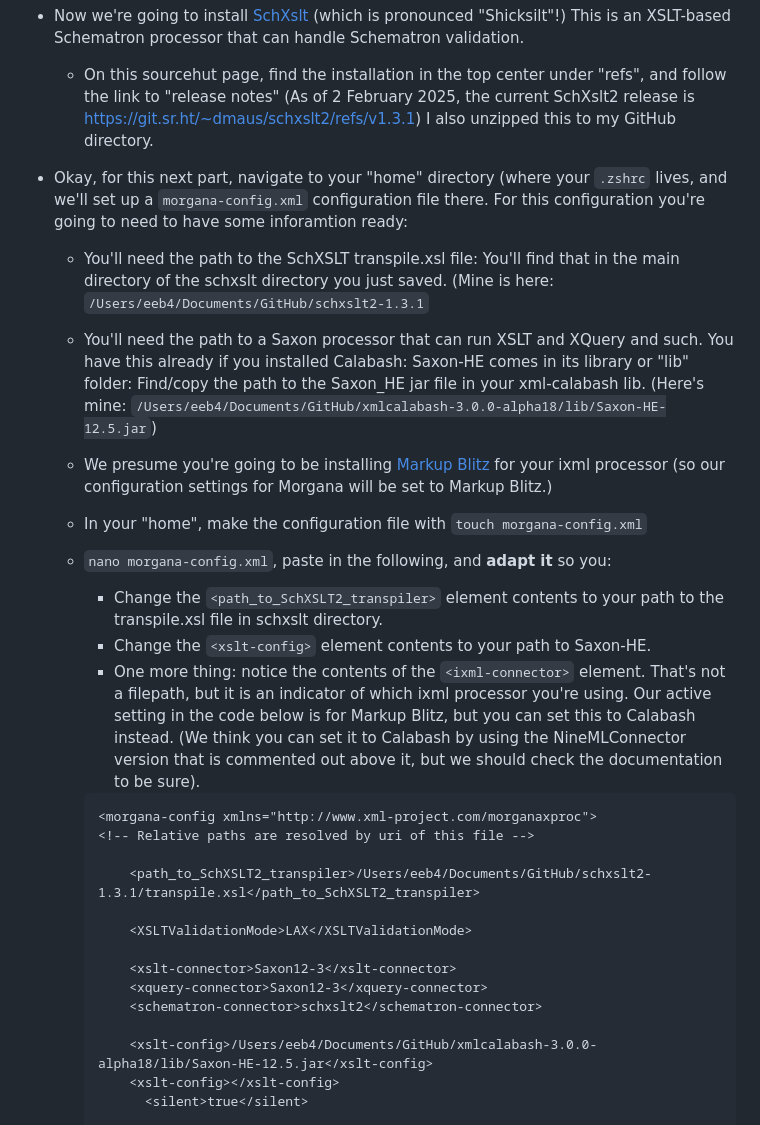
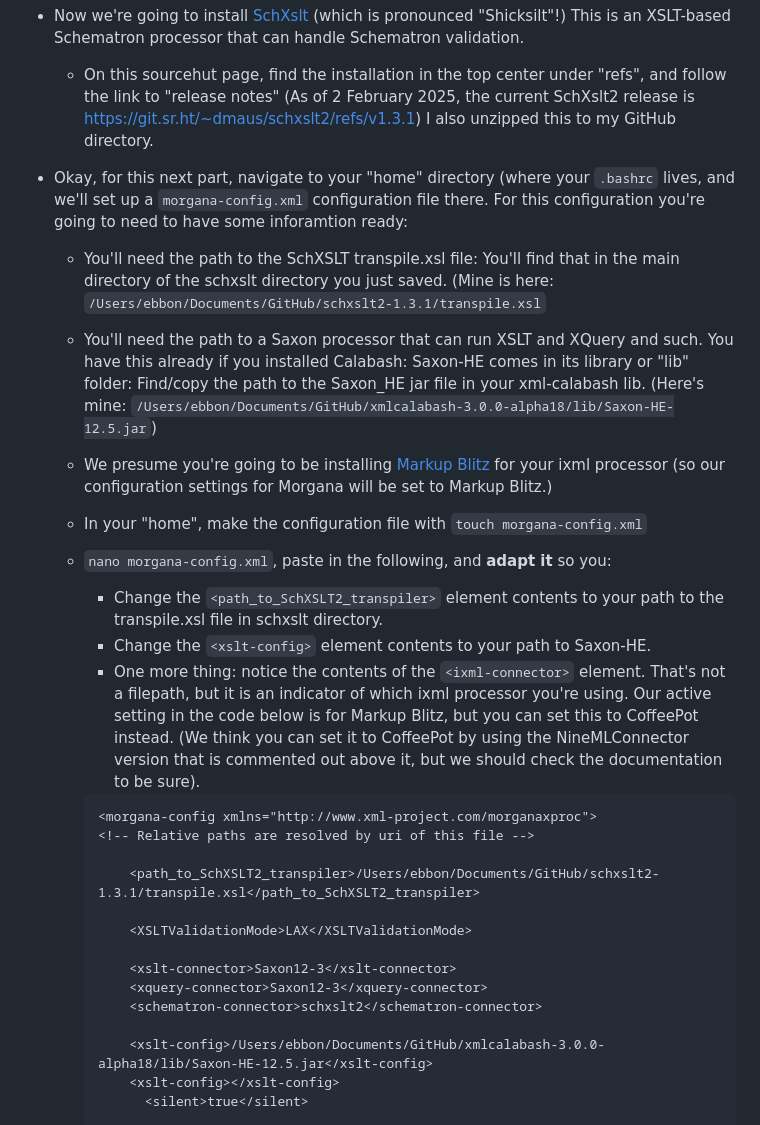
Before and after one commit to newtfire/newTutorials, a Markdown page: ixml-xproc/ebb-InstallNotes-Win.md, the part around one of its changes. GitHub-like rendering.

````diff
--- a/ixml-xproc/ebb-InstallNotes-Win.md
+++ b/ixml-xproc/ebb-InstallNotes-Win.md
@@ -122,12 +122,12 @@ This is an XProc processor that you can use with more complex ixml contexts and
 
   * On this sourcehut page, find the installation in the top center under "refs", and follow the link to "release notes" (As of 2 February 2025, the current SchXslt2 release is <https://git.sr.ht/~dmaus/schxslt2/refs/v1.3.1>) I also unzipped this to my GitHub directory.
 
-* Okay, for this next part, navigate to your "home" directory (where your `.zshrc` lives, and we'll set up a `morgana-config.xml` configuration file there. For this configuration you're going to need to have some inforamtion ready:
+* Okay, for this next part, navigate to your "home" directory (where your `.bashrc` lives, and we'll set up a `morgana-config.xml` configuration file there. For this configuration you're going to need to have some inforamtion ready:
 
-  * You'll need the path to the SchXSLT transpile.xsl file: You'll find that in the main directory of the schxslt directory you just saved. (Mine is here: `/Users/eeb4/Documents/GitHub/schxslt2-1.3.1`
+  * You'll need the path to the SchXSLT transpile.xsl file: You'll find that in the main directory of the schxslt directory you just saved. (Mine is here: `/Users/ebbon/Documents/GitHub/schxslt2-1.3.1/transpile.xsl`
 
   * You'll need the path to a Saxon processor that can run XSLT and XQuery and such. You have this already if you installed Calabash: Saxon-HE comes in its library or "lib" folder:
-    Find/copy the path to the Saxon_HE jar file in your xml-calabash lib. (Here's mine:  `/Users/eeb4/Documents/GitHub/xmlcalabash-3.0.0-alpha18/lib/Saxon-HE-12.5.jar`)
+    Find/copy the path to the Saxon_HE jar file in your xml-calabash lib. (Here's mine:  `/Users/ebbon/Documents/GitHub/xmlcalabash-3.0.0-alpha18/lib/Saxon-HE-12.5.jar`)
 
   * We presume you're going to be installing [Markup Blitz](#markup-blitz) for your ixml processor (so our configuration settings for Morgana will be set to Markup Blitz.)
 
@@ -137,13 +137,13 @@ This is an XProc processor that you can use with more complex ixml contexts and
 
     * Change the `<path_to_SchXSLT2_transpiler>` element contents to your path to the transpile.xsl file in schxslt directory.
     * Change the `<xslt-config>` element contents to your path to Saxon-HE.
-    * One more thing: notice the contents of the `<ixml-connector>` element. That's not a filepath, but it is an indicator of which ixml processor you're using. Our active setting in the code below is for Markup Blitz, but you can set this to Calabash instead. (We think you can set it to Calabash by using the NineMLConnector version that is commented out above it, but we should check the documentation to be sure).
+    * One more thing: notice the contents of the `<ixml-connector>` element. That's not a filepath, but it is an indicator of which ixml processor you're using. Our active setting in the code below is for Markup Blitz, but you can set this to CoffeePot instead. (We think you can set it to CoffeePot by using the NineMLConnector version that is commented out above it, but we should check the documentation to be sure).
 
     ```xml
     <morgana-config xmlns="http://www.xml-project.com/morganaxproc">
     <!-- Relative paths are resolved by uri of this file -->
 
-        <path_to_SchXSLT2_transpiler>/Users/eeb4/Documents/GitHub/schxslt2-1.3.1/transpile.xsl</path_to_SchXSLT2_transpiler>
+        <path_to_SchXSLT2_transpiler>/Users/ebbon/Documents/GitHub/schxslt2-1.3.1/transpile.xsl</path_to_SchXSLT2_transpiler>
 
         <XSLTValidationMode>LAX</XSLTValidationMode>
 
@@ -151,7 +151,7 @@ This is an XProc processor that you can use with more complex ixml contexts and
         <xquery-connector>Saxon12-3</xquery-connector>
         <schematron-connector>schxslt2</schematron-connector>
 
-        <xslt-config>/Users/eeb4/Documents/GitHub/xmlcalabash-3.0.0-alpha18/lib/Saxon-HE-12.5.jar</xslt-config>
+        <xslt-config>/Users/ebbon/Documents/GitHub/xmlcalabash-3.0.0-alpha18/lib/Saxon-HE-12.5.jar</xslt-config>
         <xslt-config></xslt-config>
           <silent>true</silent>
 
````
Also changed, not shown: other parts of ixml-xproc/ebb-InstallNotes-Win.md (+89 -73 lines).
